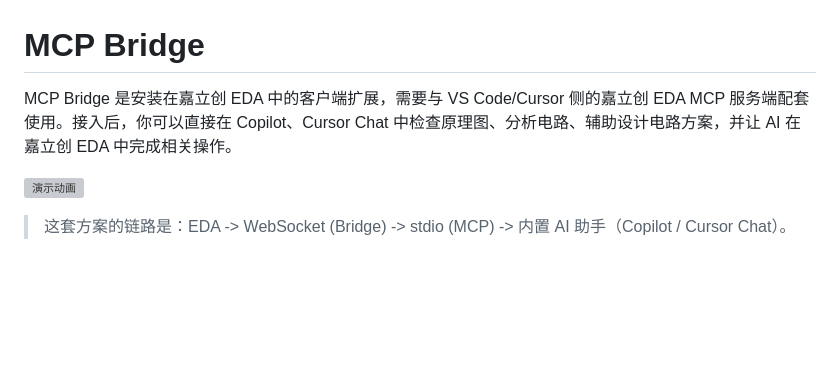
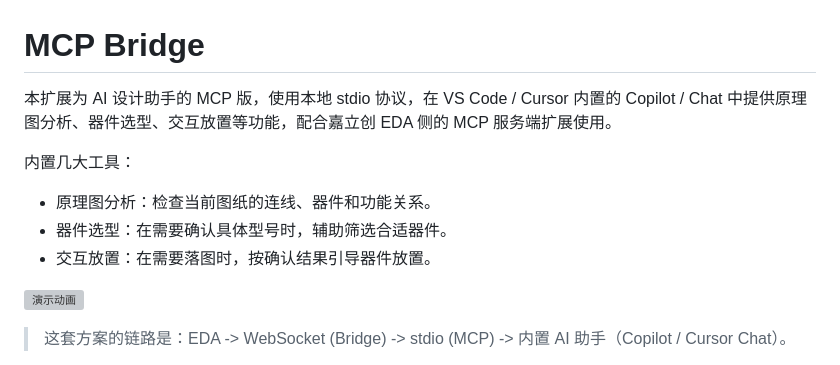
Before and after one commit to KrOik/JLCEDA-MCP, a Markdown page: mcp-bridge/README.md, the part around the change. Rendered like a GitHub page; blank space fills up the shorter version; grey boxes are pictures that could not be loaded.

Commit message:
更新 README.md，完善 MCP Bridge 功能描述，增加工具介绍

```diff
--- a/mcp-bridge/README.md
+++ b/mcp-bridge/README.md
@@ -1,6 +1,12 @@
 # MCP Bridge
 
-MCP Bridge 是安装在嘉立创 EDA 中的客户端扩展，需要与 VS Code/Cursor 侧的嘉立创 EDA MCP 服务端配套使用。接入后，你可以直接在 Copilot、Cursor Chat 中检查原理图、分析电路、辅助设计电路方案，并让 AI 在嘉立创 EDA 中完成相关操作。
+本扩展为 AI 设计助手的 MCP 版，使用本地 stdio 协议，在 VS Code / Cursor 内置的 Copilot / Chat 中提供原理图分析、器件选型、交互放置等功能，配合嘉立创 EDA 侧的 MCP 服务端扩展使用。
+
+内置几大工具：
+
+- 原理图分析：检查当前图纸的连线、器件和功能关系。
+- 器件选型：在需要确认具体型号时，辅助筛选合适器件。
+- 交互放置：在需要落图时，按确认结果引导器件放置。
 
 ![演示动画](images/demo.gif)
 
```
